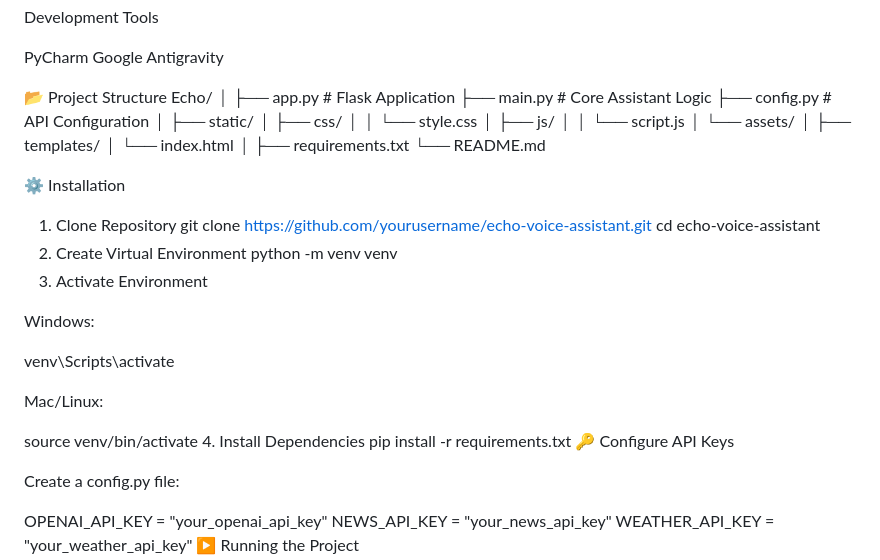
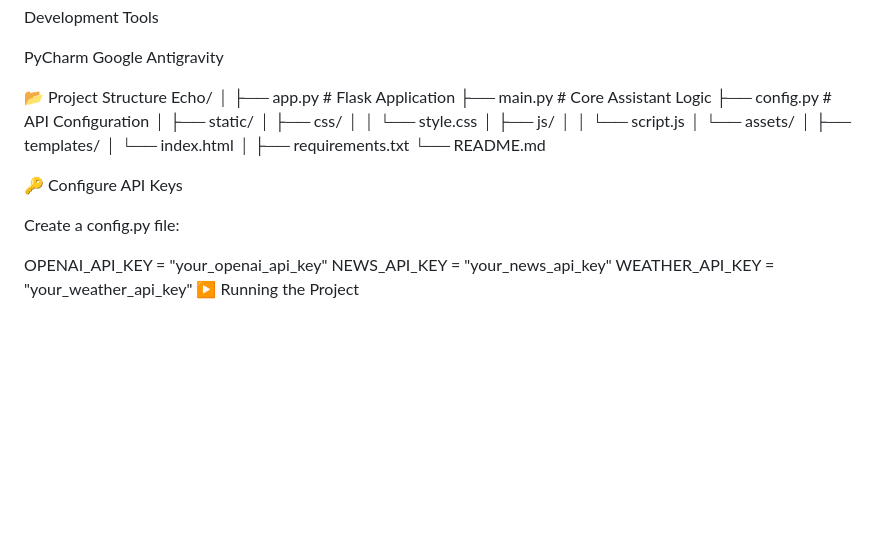
Before and after one commit to harshalbhujade/A-Voice-Controlled-Intelligent-Assistant-for-Speech-Recognition-using-Natural-Language-Processing, a Markdown page: README.md, the part around the change. GitHub-like rendering; blank space fills up the shorter version.

```diff
--- a/README.md
+++ b/README.md
@@ -104,23 +104,6 @@ Echo/
 └── README.md
 
 
-⚙️ Installation
-1. Clone Repository
-git clone https://github.com/yourusername/echo-voice-assistant.git
-cd echo-voice-assistant
-2. Create Virtual Environment
-python -m venv venv
-3. Activate Environment
-
-Windows:
-
-venv\Scripts\activate
-
-Mac/Linux:
-
-source venv/bin/activate
-4. Install Dependencies
-pip install -r requirements.txt
 🔑 Configure API Keys
 
 Create a config.py file:
```
